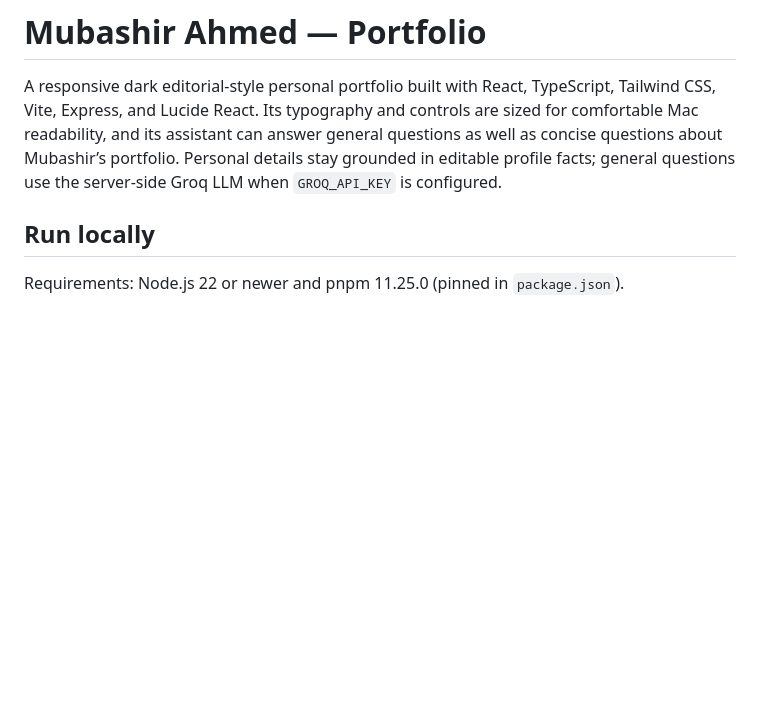
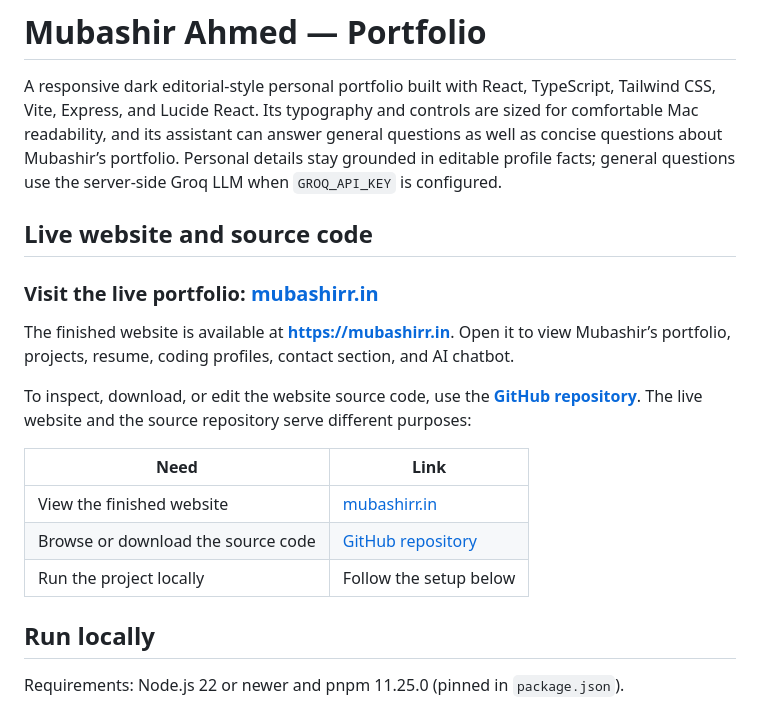
Before and after one commit to mubashir07ahmed/mubashir-portfolio, a Markdown page: README.md, the part around the change. GitHub-like rendering; blank space fills up the shorter version.

Commit message:
Highlight live portfolio and source repository

```diff
--- a/README.md
+++ b/README.md
@@ -1,6 +1,20 @@
 # Mubashir Ahmed — Portfolio
 
 A responsive dark editorial-style personal portfolio built with React, TypeScript, Tailwind CSS, Vite, Express, and Lucide React. Its typography and controls are sized for comfortable Mac readability, and its assistant can answer general questions as well as concise questions about Mubashir’s portfolio. Personal details stay grounded in editable profile facts; general questions use the server-side Groq LLM when `GROQ_API_KEY` is configured.
+
+## Live website and source code
+
+### **Visit the live portfolio: [mubashirr.in](https://mubashirr.in)**
+
+The finished website is available at **[https://mubashirr.in](https://mubashirr.in)**. Open it to view Mubashir’s portfolio, projects, resume, coding profiles, contact section, and AI chatbot.
+
+To inspect, download, or edit the website source code, use the **[GitHub repository](https://github.com/mubashir07ahmed/mubashir-portfolio)**. The live website and the source repository serve different purposes:
+
+| Need | Link |
+| --- | --- |
+| View the finished website | [mubashirr.in](https://mubashirr.in) |
+| Browse or download the source code | [GitHub repository](https://github.com/mubashir07ahmed/mubashir-portfolio) |
+| Run the project locally | Follow the setup below |
 
 ## Run locally
 
```
